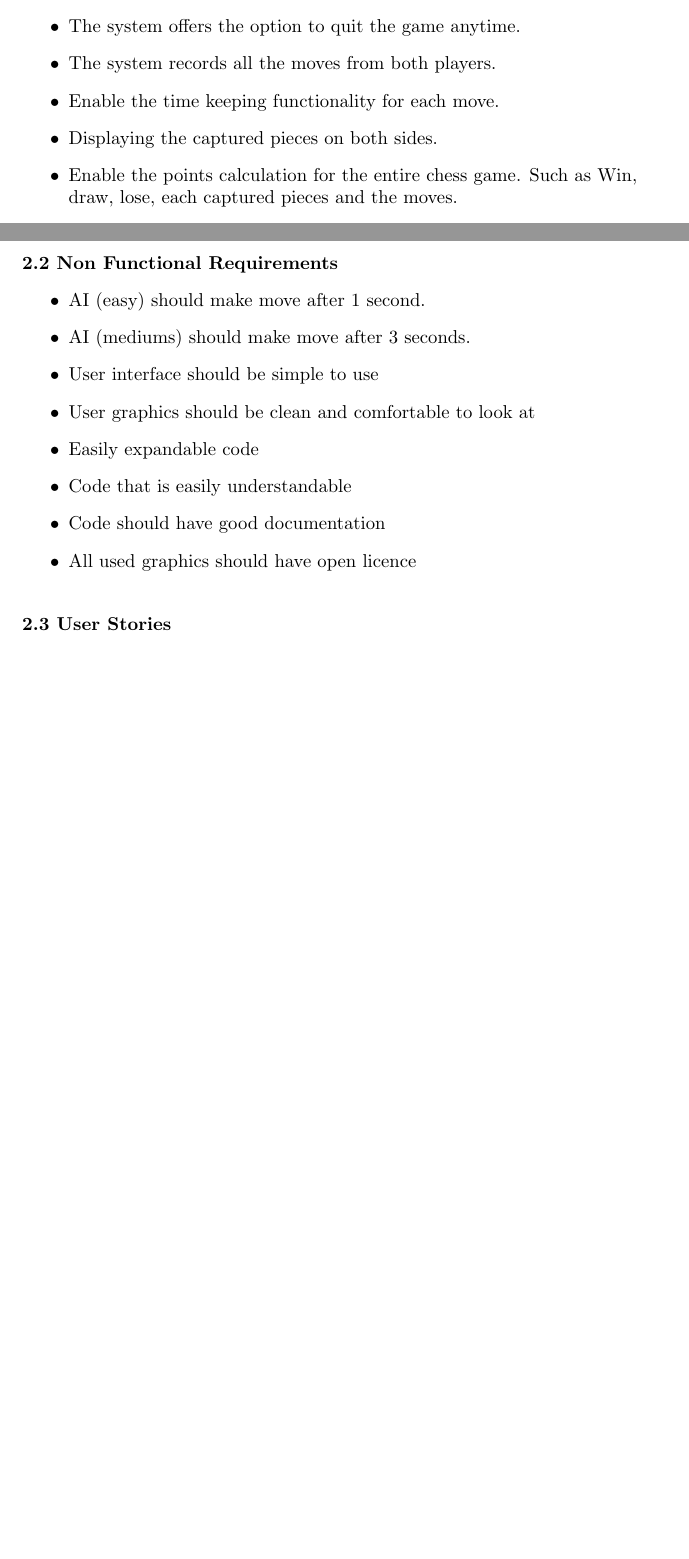
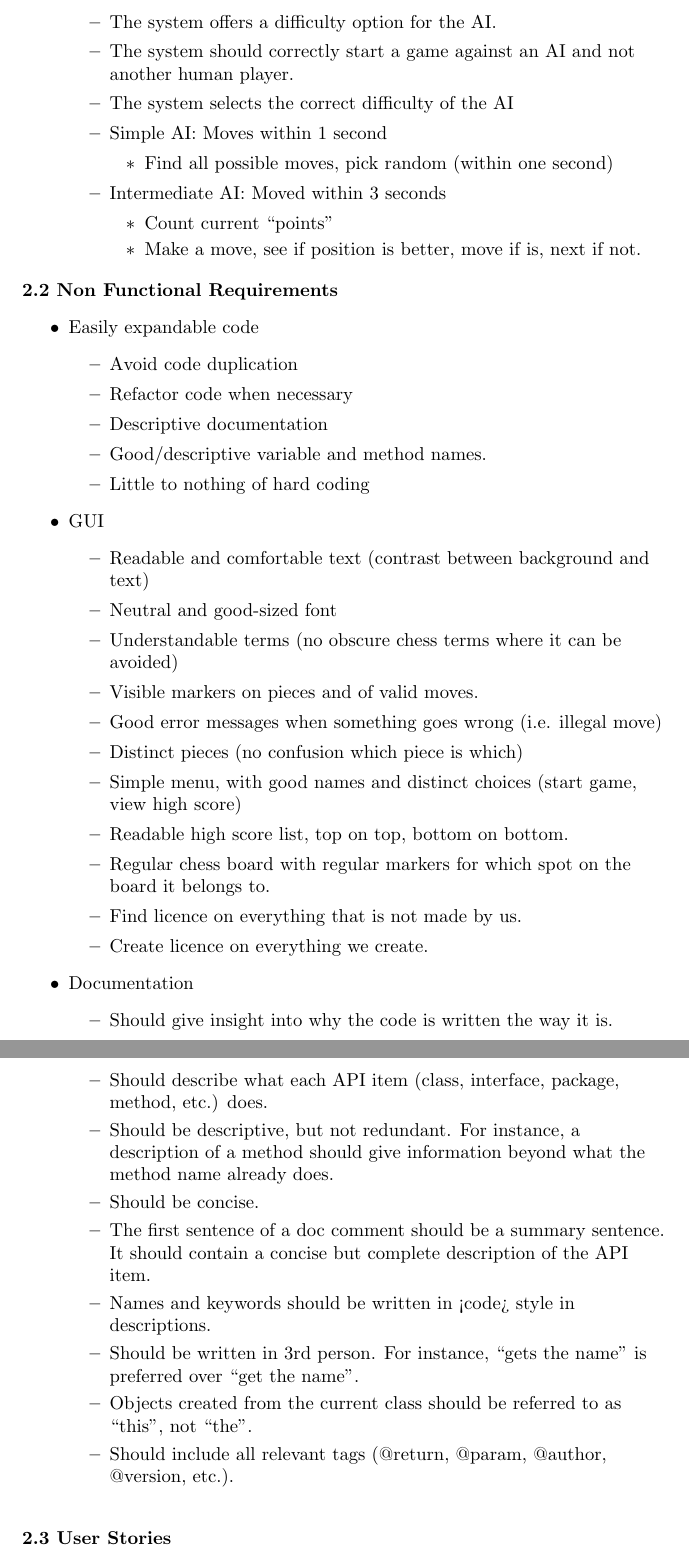
Before and after one commit to EirinS/inf112-team-nasa, a LaTeX document (docs/Product Specification.tex): two parts of pages 4 and 5 of 11 before the commit and two parts of pages 5 and 6 of 12 after it, joined at a grey line, cut so that both start at the same text, the shorter picture padded with empty space. Compiled offline with pdfLaTeX.

Commit message:
Updated requirements in the product specification

```diff
--- a/docs/Product Specification.tex
+++ b/docs/Product Specification.tex
@@ -120,7 +100,0 @@ The rest of the document elaborates the system requirements for the chess game.\
-	\item The system offers the last move undo option.
-	\item The system offers the option to quit the game anytime.
-	\item The system records all the moves from both players.
-	\item Enable the time keeping functionality for each move.
-	\item Displaying the captured pieces on both sides.
-	\item Enable the points calculation for the entire chess game. Such as Win, draw, lose, each captured pieces and the moves.
-	\item The system keeps the win and loss results records of the games played.
@@ -128,2 +132,15 @@ The rest of the document elaborates the system requirements for the chess game.\
+		\item The system offers a difficulty option for the AI.
+		\item The system should correctly start a game against an AI and not another human player.
+		\item The system selects the correct difficulty of the AI
+		\item Simple AI: Moves within 1 second
+		\begin{itemize}
+			\item Find all possible moves, pick random (within one second)
+		\end{itemize}
+		\item Intermediate AI: Moved within 3 seconds
+		\begin{itemize}
+			\item Count current “points”
+			\item Make a move, see if position is better, move if is, next if not.
+		\end{itemize}
+	\end{itemize}
 \end{itemize}
 
@@ -131,14 +148,40 @@ The rest of the document elaborates the system requirements for the chess game.\
 
 \textbf{2.2	Non Functional Requirements}
 \begin{itemize}
-	\item AI (easy) should make move after 1 second.
-	\item AI (mediums) should make move after 3 seconds.
-	\item User interface should be simple to use
-	\item User graphics should be clean and comfortable to look at
 	\item Easily expandable code
-	\item Code that is easily understandable
-	\item Code should have good documentation
-	\item All used graphics should have open licence
+	\begin{itemize}
+		\item Avoid code duplication
+		\item Refactor code when necessary
+		\item Descriptive documentation
+		\item Good/descriptive variable and method names.
+		\item Little to nothing of hard coding
+	\end{itemize}
+	\item GUI
+	\begin{itemize}
+		\item Readable and comfortable text (contrast between background and text)
+		\item Neutral and good-sized font
+		\item Understandable terms (no obscure chess terms where it can be avoided)
+		\item Visible markers on pieces and of valid moves.
+		\item Good error messages when something goes wrong (i.e. illegal move)
+		\item Distinct pieces (no confusion which piece is which)
+		\item Simple menu, with good names and distinct choices (start game, view high score)
+		\item Readable high score list, top on top, bottom on bottom.
+		\item Regular chess board with regular markers for which spot on the board it belongs to.
+		\item Find licence on everything that is not made by us.
+		\item Create licence on everything we create.
+	\end{itemize}
+	\item Documentation
+	\begin{itemize}
+		\item Should give insight into why the code is written the way it is.
+		\item Should describe what each API item (class, interface, package, method, etc.) does.
+		\item Should be descriptive, but not redundant. For instance, a description of a method should give information beyond what the method name already does.
+		\item Should be concise.
+		\item The first sentence of a doc comment should be a summary sentence. It should contain a concise but complete description of the API item.
+		\item Names and keywords should be written in <code> style in descriptions.
+		\item Should be written in 3rd person. For instance, “gets the name” is preferred over “get the name”.
+		\item Objects created from the current class should be referred to as “this”, not “the”.
+		\item Should include all relevant tags (@return, @param, @author, @version, etc.).
+	\end{itemize}
 \end{itemize}
 
 \vspace{5mm}
```
Also changed, not shown: docs/Product Specification.pdf, docs/Product Specification.tex (53 more changed lines).
